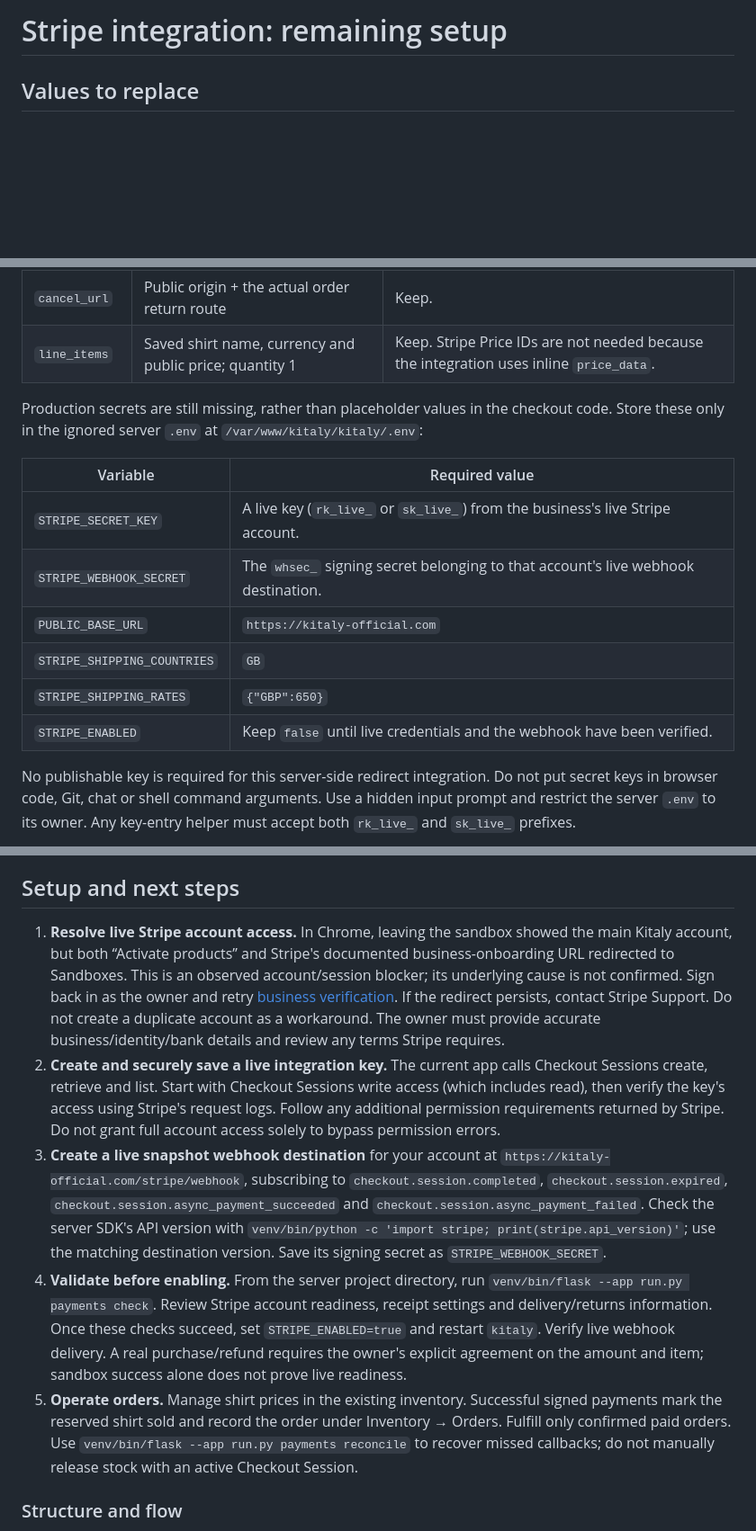
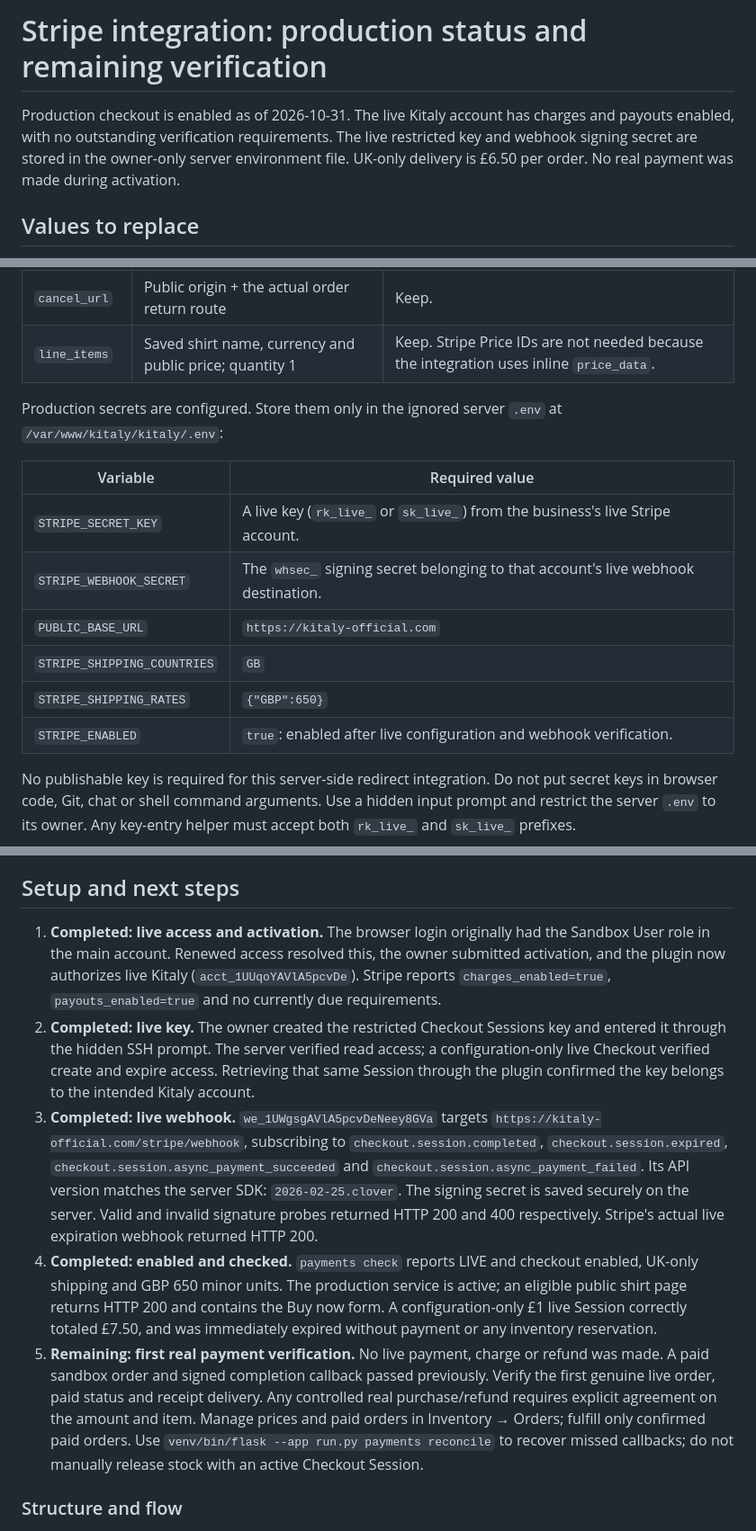
Before and after one commit to VitoAntonioPagone/kitaly, a Markdown page: STRIPE_INTEGRATION_TODO.md, 3 parts joined by grey strips. Shown at 90% size. Drawn GitHub-style; blank space fills up the shorter version.

Commit message:
Record verified live Stripe activation and checkout enablement

```diff
--- a/STRIPE_INTEGRATION_TODO.md
+++ b/STRIPE_INTEGRATION_TODO.md
@@ -1,4 +1,6 @@
-# Stripe integration: remaining setup
+# Stripe integration: production status and remaining verification
+
+Production checkout is enabled as of 2026-10-31. The live Kitaly account has charges and payouts enabled, with no outstanding verification requirements. The live restricted key and webhook signing secret are stored in the owner-only server environment file. UK-only delivery is £6.50 per order. No real payment was made during activation.
 
 ## Values to replace
 
@@ -11,7 +13,7 @@ Scenario A applies: the existing Checkout Session creation call is in [app/payme
 | `cancel_url` | Public origin + the actual order return route | Keep. |
 | `line_items` | Saved shirt name, currency and public price; quantity 1 | Keep. Stripe Price IDs are not needed because the integration uses inline `price_data`. |
 
-Production secrets are still missing, rather than placeholder values in the checkout code. Store these only in the ignored server `.env` at `/var/www/kitaly/kitaly/.env`:
+Production secrets are configured. Store them only in the ignored server `.env` at `/var/www/kitaly/kitaly/.env`:
 
 | Variable | Required value |
 | --- | --- |
@@ -20,7 +22,7 @@ Production secrets are still missing, rather than placeholder values in the chec
 | `PUBLIC_BASE_URL` | `https://kitaly-official.com` |
 | `STRIPE_SHIPPING_COUNTRIES` | `GB` |
 | `STRIPE_SHIPPING_RATES` | `{"GBP":650}` |
-| `STRIPE_ENABLED` | Keep `false` until live credentials and the webhook have been verified. |
+| `STRIPE_ENABLED` | `true`: enabled after live configuration and webhook verification. |
 
 No publishable key is required for this server-side redirect integration. Do not put secret keys in browser code, Git, chat or shell command arguments. Use a hidden input prompt and restrict the server `.env` to its owner. Any key-entry helper must accept both `rk_live_` and `sk_live_` prefixes.
 
@@ -45,11 +47,11 @@ The user explicitly confirmed retaining the existing UK-only £6.50 shipping par
 
 ## Setup and next steps
 
-1. **Resolve live Stripe account access.** In Chrome, leaving the sandbox showed the main Kitaly account, but both “Activate products” and Stripe's documented business-onboarding URL redirected to Sandboxes. This is an observed account/session blocker; its underlying cause is not confirmed. Sign back in as the owner and retry [business verification](https://dashboard.stripe.com/account/onboarding). If the redirect persists, contact Stripe Support. Do not create a duplicate account as a workaround. The owner must provide accurate business/identity/bank details and review any terms Stripe requires.
-2. **Create and securely save a live integration key.** The current app calls Checkout Sessions create, retrieve and list. Start with Checkout Sessions write access (which includes read), then verify the key's access using Stripe's request logs. Follow any additional permission requirements returned by Stripe. Do not grant full account access solely to bypass permission errors.
-3. **Create a live snapshot webhook destination** for your account at `https://kitaly-official.com/stripe/webhook`, subscribing to `checkout.session.completed`, `checkout.session.expired`, `checkout.session.async_payment_succeeded` and `checkout.session.async_payment_failed`. Check the server SDK's API version with `venv/bin/python -c 'import stripe; print(stripe.api_version)'`; use the matching destination version. Save its signing secret as `STRIPE_WEBHOOK_SECRET`.
-4. **Validate before enabling.** From the server project directory, run `venv/bin/flask --app run.py payments check`. Review Stripe account readiness, receipt settings and delivery/returns information. Once these checks succeed, set `STRIPE_ENABLED=true` and restart `kitaly`. Verify live webhook delivery. A real purchase/refund requires the owner's explicit agreement on the amount and item; sandbox success alone does not prove live readiness.
-5. **Operate orders.** Manage shirt prices in the existing inventory. Successful signed payments mark the reserved shirt sold and record the order under Inventory → Orders. Fulfill only confirmed paid orders. Use `venv/bin/flask --app run.py payments reconcile` to recover missed callbacks; do not manually release stock with an active Checkout Session.
+1. **Completed: live access and activation.** The browser login originally had the Sandbox User role in the main account. Renewed access resolved this, the owner submitted activation, and the plugin now authorizes live Kitaly (`acct_1UUqoYAVlA5pcvDe`). Stripe reports `charges_enabled=true`, `payouts_enabled=true` and no currently due requirements.
+2. **Completed: live key.** The owner created the restricted Checkout Sessions key and entered it through the hidden SSH prompt. The server verified read access; a configuration-only live Checkout verified create and expire access. Retrieving that same Session through the plugin confirmed the key belongs to the intended Kitaly account.
+3. **Completed: live webhook.** `we_1UWgsgAVlA5pcvDeNeey8GVa` targets `https://kitaly-official.com/stripe/webhook`, subscribing to `checkout.session.completed`, `checkout.session.expired`, `checkout.session.async_payment_succeeded` and `checkout.session.async_payment_failed`. Its API version matches the server SDK: `2026-02-25.clover`. The signing secret is saved securely on the server. Valid and invalid signature probes returned HTTP 200 and 400 respectively. Stripe's actual live expiration webhook returned HTTP 200.
+4. **Completed: enabled and checked.** `payments check` reports LIVE and checkout enabled, UK-only shipping and GBP 650 minor units. The production service is active; an eligible public shirt page returns HTTP 200 and contains the Buy now form. A configuration-only £1 live Session correctly totaled £7.50, and was immediately expired without payment or any inventory reservation.
+5. **Remaining: first real payment verification.** No live payment, charge or refund was made. A paid sandbox order and signed completion callback passed previously. Verify the first genuine live order, paid status and receipt delivery. Any controlled real purchase/refund requires explicit agreement on the amount and item. Manage prices and paid orders in Inventory → Orders; fulfill only confirmed paid orders. Use `venv/bin/flask --app run.py payments reconcile` to recover missed callbacks; do not manually release stock with an active Checkout Session.
 
 ### Structure and flow
 
```
Also changed, not shown: other parts of STRIPE_INTEGRATION_TODO.md (+1 -1 lines).
